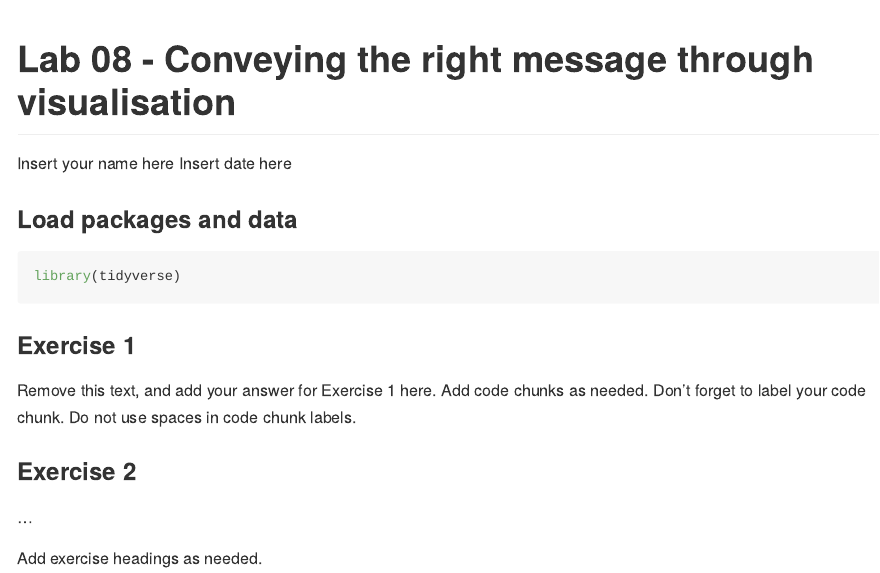
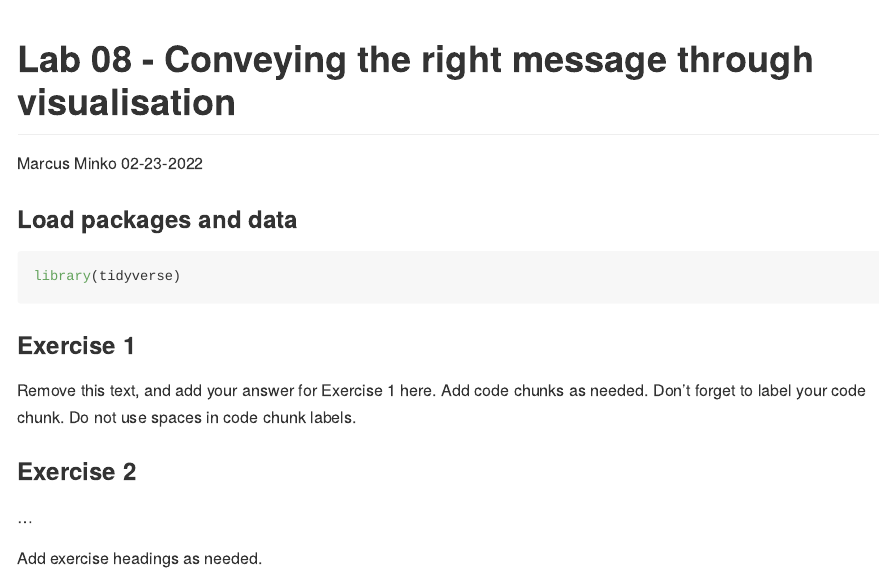
Before and after one commit to marcusminko123/lab_08, an R Markdown document (lab-08.Rmd): the page in a window 1100 px wide, from its top. The pictures show the output file lab-08.md that the author committed with the source, drawn offline in the style of GitHub.

Commit message:
initial commit

```diff
--- a/lab-08.Rmd
+++ b/lab-08.Rmd
@@ -1,7 +1,7 @@
 ---
 title: "Lab 08 - Conveying the right message through visualisation"
-author: "Insert your name here"
-date: "Insert date here"
+author: "Marcus Minko"
+date: "02-23-2022"
 output: github_document
 ---
 
```
Also changed, not shown: lab-08.md, 2 other files.
